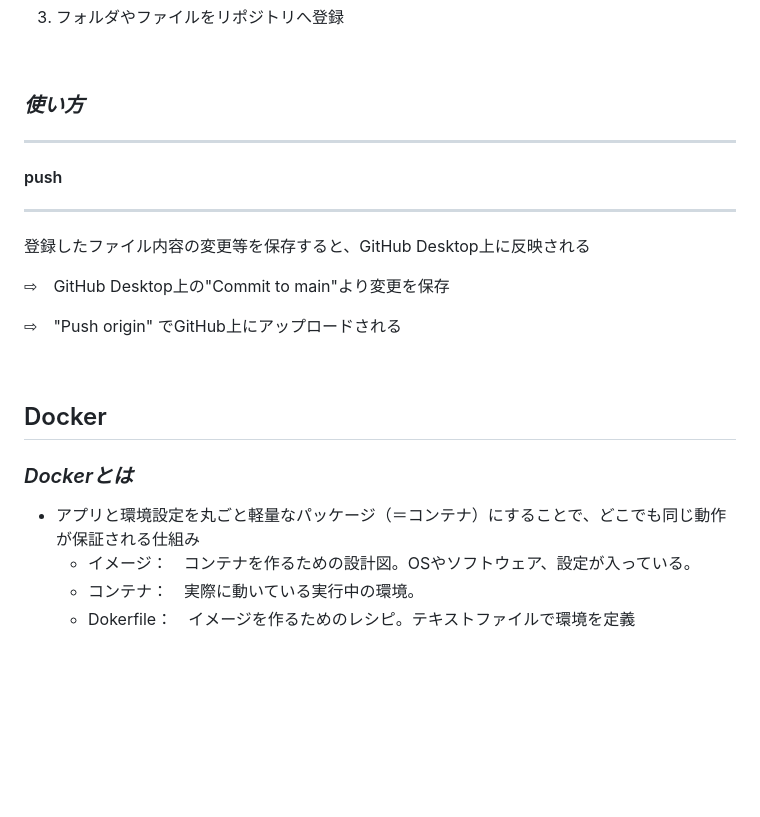
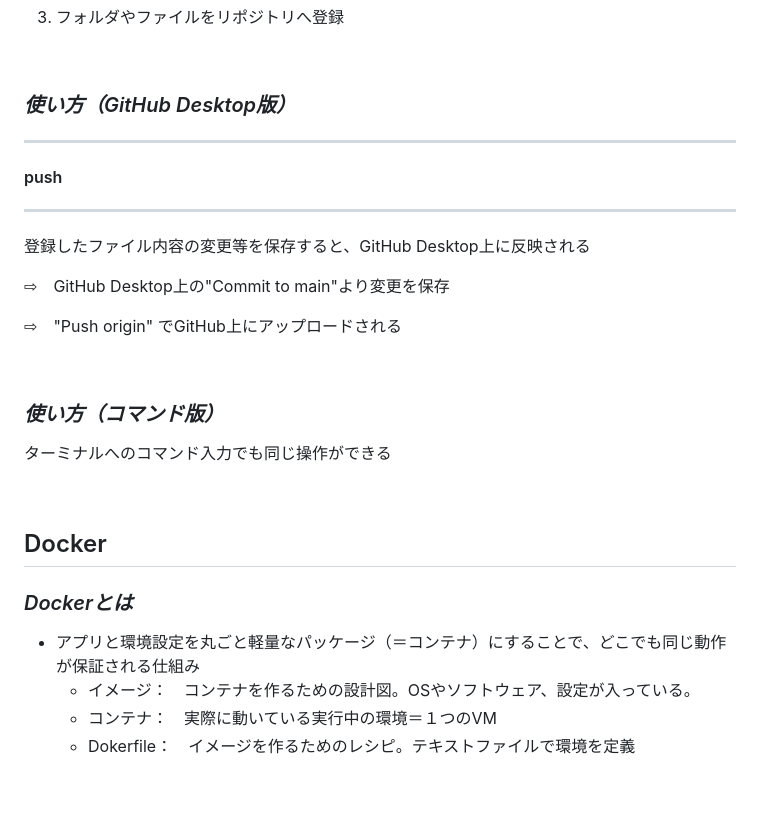
Before and after one commit to Suzuka-Ishikawa/IT-training, a Markdown page: README.md, the part around the change printed below. GitHub-like rendering; blank space fills up the shorter version.

```diff
--- a/README.md
+++ b/README.md
@@ -93,7 +93,8 @@ Git(hub)の利用にはアカウントの作成が必要
 
 <br/>
 
-### *使い方*
+### *使い方（GitHub Desktop版）*
+
 
 ---
 #### push
@@ -106,11 +107,16 @@ Git(hub)の利用にはアカウントの作成が必要
 
 <br/>
 
+### *使い方（コマンド版）*
+ターミナルへのコマンド入力でも同じ操作ができる
+
+<br/>
+
 ## Docker
 ### *Dockerとは*
 - アプリと環境設定を丸ごと軽量なパッケージ（＝コンテナ）にすることで、どこでも同じ動作が保証される仕組み
     - イメージ：　コンテナを作るための設計図。OSやソフトウェア、設定が入っている。
-    - コンテナ：　実際に動いている実行中の環境。
+    - コンテナ：　実際に動いている実行中の環境＝１つのVM
     - Dokerfile：　イメージを作るためのレシピ。テキストファイルで環境を定義
 
 <br/>
```
Also changed, not shown: other parts of README.md (+60 -1 lines).
